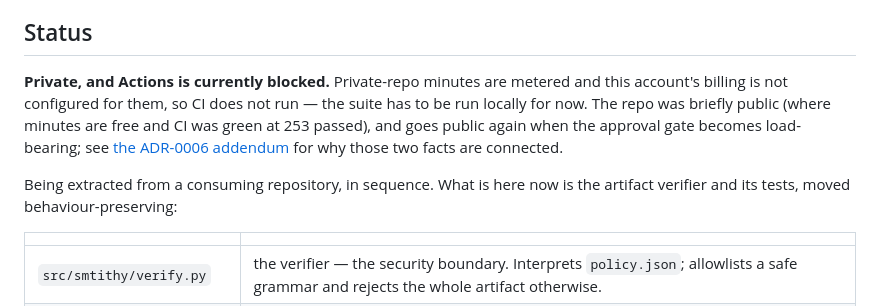
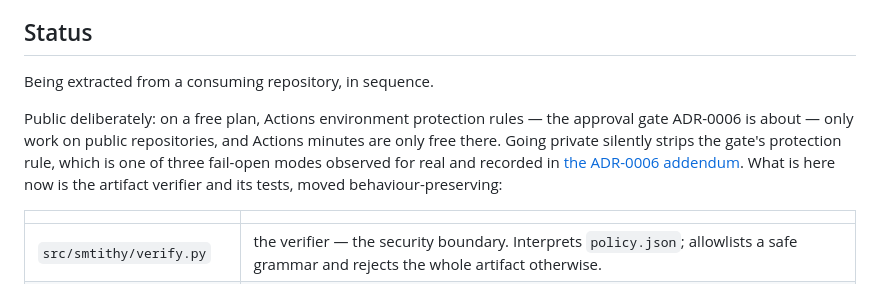
Before and after one commit to svozza/aceiro, a Markdown page: README.md, the part around the change. Rendered like a GitHub page.

```diff
--- a/README.md
+++ b/README.md
@@ -19,15 +19,13 @@ is the one that explains the shape of the codebase.
 
 ## Status
 
-**Private, and Actions is currently blocked.** Private-repo minutes are metered
-and this account's billing is not configured for them, so CI does not run — the
-suite has to be run locally for now. The repo was briefly public (where minutes
-are free and CI was green at 253 passed), and goes public again when the approval
-gate becomes load-bearing; see
-[the ADR-0006 addendum](docs/adr/0006-addendum-observed-gate-failures.md) for why
-those two facts are connected.
+Being extracted from a consuming repository, in sequence.
 
-Being extracted from a consuming repository, in sequence. What is here now is
+Public deliberately: on a free plan, Actions environment protection rules — the
+approval gate ADR-0006 is about — only work on public repositories, and Actions
+minutes are only free there. Going private silently strips the gate's protection
+rule, which is one of three fail-open modes observed for real and recorded in
+[the ADR-0006 addendum](docs/adr/0006-addendum-observed-gate-failures.md). What is here now is
 the artifact verifier and its tests, moved behaviour-preserving:
 
 | | |
```
Also changed, not shown: docs/adr/0006-addendum-observed-gate-failures.md (+35 -13 lines).
